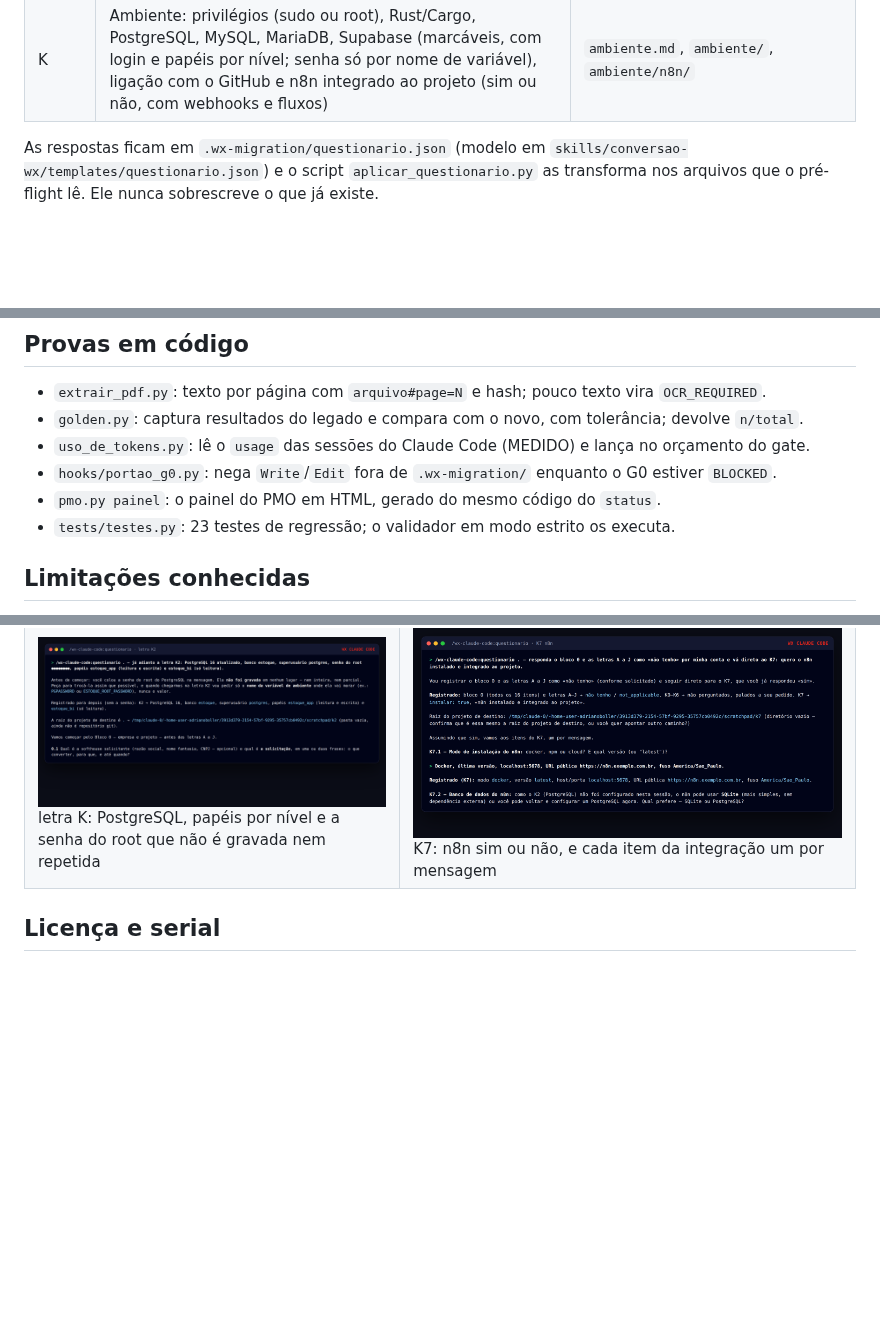
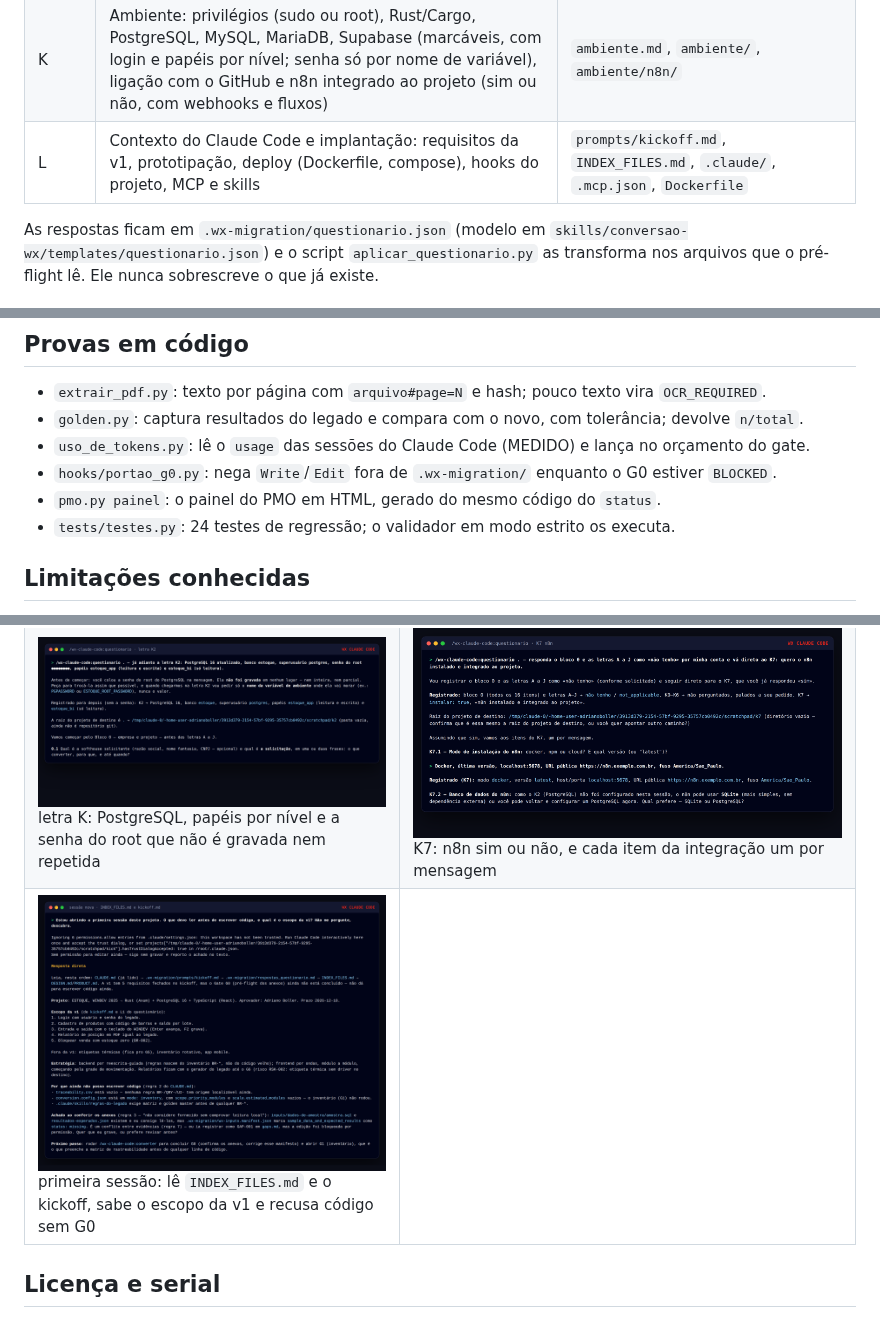
Before and after one commit to adrianoboller/adrianoboller, a Markdown page: wx-claude-code/README.md, 3 parts joined by grey strips. Drawn GitHub-style; pictures changed too: wx-claude-code/docs/prints/25-primeira-sessao-index-e-kickoff.png (added); blank space fills up the shorter version.

```diff
--- a/wx-claude-code/README.md
+++ b/wx-claude-code/README.md
@@ -47,6 +47,7 @@ Requisitos: Python 3.10+ (scripts de intake e do corpus) e Node 22+ (Impeccable)
 | I | Linguagens para o frontend, com o processo e o ritmo (tela a tela, módulo a módulo) | `target.platforms`, navegadores e dispositivos |
 | J | Ativar economia de tokens | estilo de resposta no `CLAUDE.md` e `/laudo-tokens` |
 | K | Ambiente: privilégios (sudo ou root), Rust/Cargo, PostgreSQL, MySQL, MariaDB, Supabase (marcáveis, com login e papéis por nível; senha só por nome de variável), ligação com o GitHub e n8n integrado ao projeto (sim ou não, com webhooks e fluxos) | `ambiente.md`, `ambiente/`, `ambiente/n8n/` |
+| L | Contexto do Claude Code e implantação: requisitos da v1, prototipação, deploy (Dockerfile, compose), hooks do projeto, MCP e skills | `prompts/kickoff.md`, `INDEX_FILES.md`, `.claude/`, `.mcp.json`, `Dockerfile` |
 
 As respostas ficam em `.wx-migration/questionario.json` (modelo em
 `skills/conversao-wx/templates/questionario.json`) e o script
@@ -113,7 +114,7 @@ Veja `exemplos/estoque-wx/LEIA-ME.md`.
 - `uso_de_tokens.py`: lê o `usage` das sessões do Claude Code (MEDIDO) e lança no orçamento do gate.
 - `hooks/portao_g0.py`: nega `Write`/`Edit` fora de `.wx-migration/` enquanto o G0 estiver `BLOCKED`.
 - `pmo.py painel`: o painel do PMO em HTML, gerado do mesmo código do `status`.
-- `tests/testes.py`: 23 testes de regressão; o validador em modo estrito os executa.
+- `tests/testes.py`: 24 testes de regressão; o validador em modo estrito os executa.
 
 ## Limitações conhecidas
 
@@ -171,6 +172,7 @@ geradas por `docs/prints/gerar.md`).
 | ![processo](docs/prints/19-letra-h-processo-de-conversao.png) letra H: sinais, três opções e o processo de conversão para a escolhida, peça por peça | ![tela-modelo](docs/prints/20-letra-f0-tela-modelo.png) F0: a tela principal do legado como modelo, aberta antes de registrar, com o que preservar e o que mudar |
 | ![licenca](docs/prints/21-licenca-serial-de-ativacao.png) serial de ativação: sem ele o PMO recusa; instalado, a mesma sessão roda | ![respostas](docs/prints/22-respostas-do-questionario.png) sessão nova acha o aprovador e o prazo em `respostas_questionario.md`, sem perguntar |
 | ![ambiente](docs/prints/23-letra-k-ambiente-sem-senha.png) letra K: PostgreSQL, papéis por nível e a senha do root que não é gravada nem repetida | ![n8n](docs/prints/24-letra-k7-n8n-integrado.png) K7: n8n sim ou não, e cada item da integração um por mensagem |
+| ![kickoff](docs/prints/25-primeira-sessao-index-e-kickoff.png) primeira sessão: lê `INDEX_FILES.md` e o kickoff, sabe o escopo da v1 e recusa código sem G0 | |
 
 ## Licença e serial
 
```
Also changed, not shown: wx-claude-code/MANUAL.md (+8 -1 lines), wx-claude-code/commands/questionario.md (+17 -1 lines), wx-claude-code/docs/analise-aula-vibe-coding.md (added, +60 -0 lines), 10 other files.
